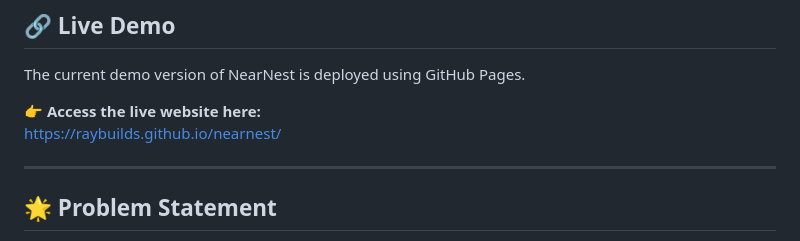
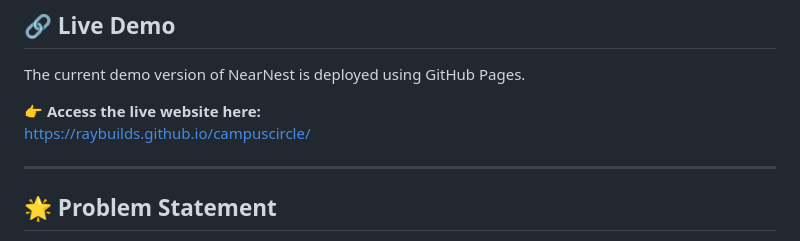
Before and after one commit to raybuilds/campuscircle, a Markdown page: README.md, the part around the change. Rendered like a GitHub page.

```diff
--- a/README.md
+++ b/README.md
@@ -14,7 +14,7 @@ This repository currently contains a **frontend MVP / demo-ready version** of th
 The current demo version of NearNest is deployed using GitHub Pages.
 
 👉 **Access the live website here:**
-https://raybuilds.github.io/nearnest/
+https://raybuilds.github.io/campuscircle/
 
 ---
 
```
